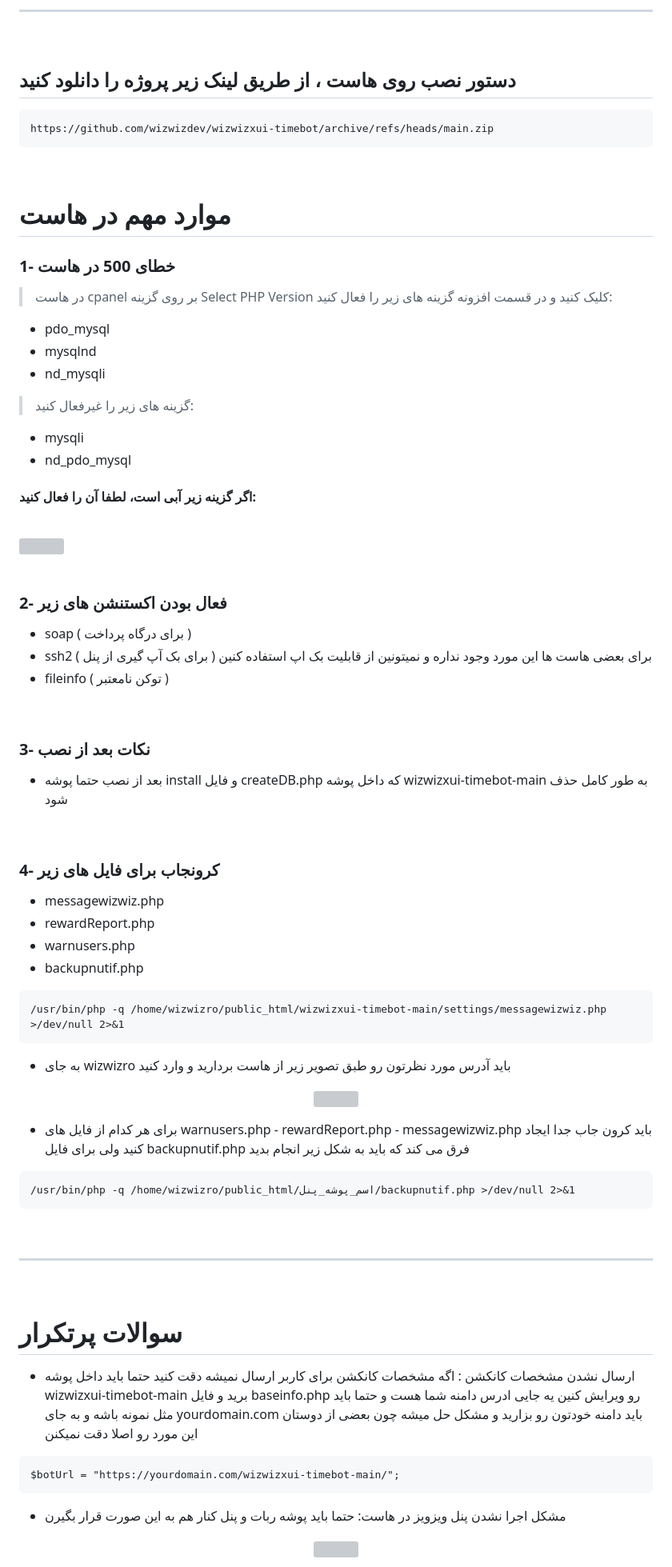
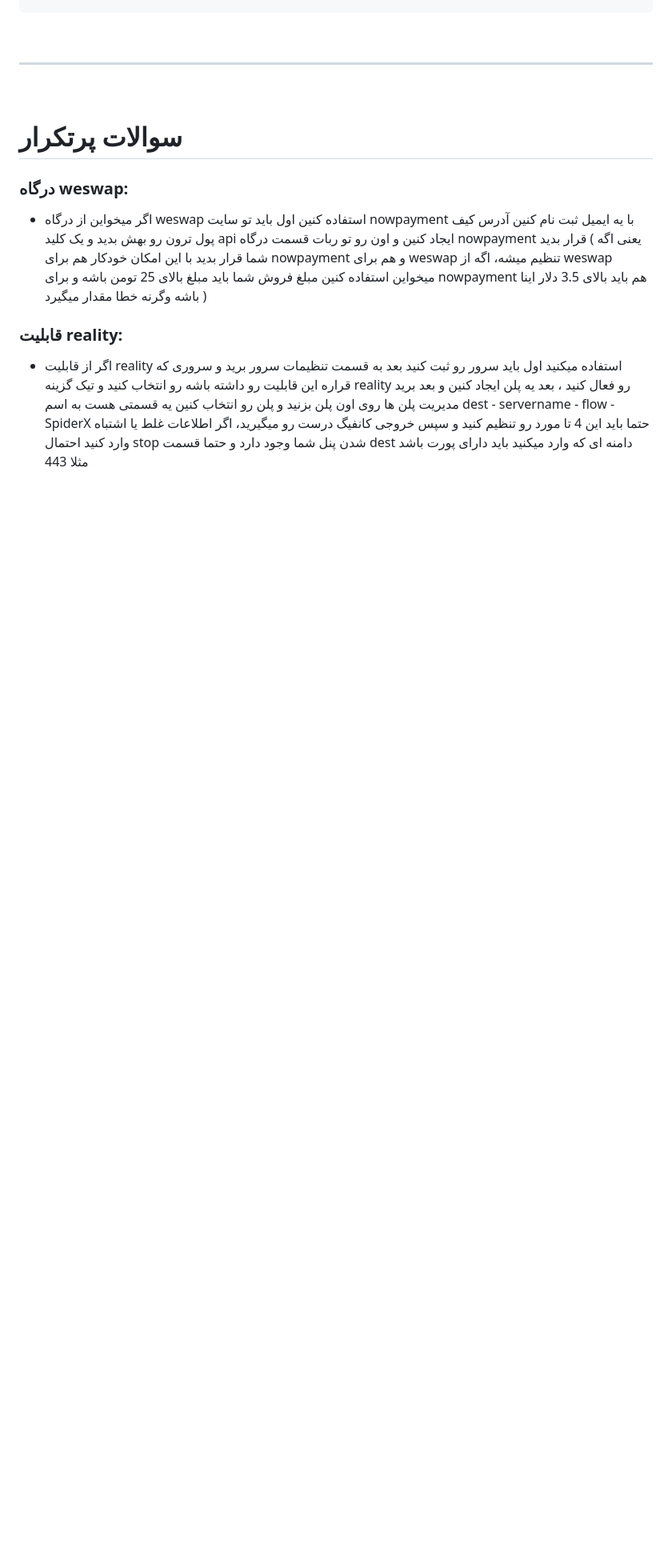
Before and after one commit to wizwizdev/wizwizxui-timebot, a Markdown page: README-fa.md, the part around the change printed below. Shown: that part at 80% size. Rendered like a GitHub page; blank space fills up the shorter version; grey boxes are pictures that could not be loaded.

`````diff
--- a/README-fa.md
+++ b/README-fa.md
@@ -102,83 +83,3 @@ bash <(curl -s https://raw.githubusercontent.com/wizwizdev/wizwizxui-timebot/mai
-<br>
-<hr>
-<br>
-
-
-## دستور نصب روی هاست ، از طریق لینک زیر پروژه را دانلود کنید
-````
-https://github.com/wizwizdev/wizwizxui-timebot/archive/refs/heads/main.zip
-````
-
-<br>
-
-# موارد مهم در هاست
-
-### 1- خطای 500 در هاست
-
-> در هاست cpanel بر روی گزینه Select PHP Version کلیک کنید و در قسمت افزونه گزینه های زیر را فعال کنید:
-- pdo_mysql
-- mysqlnd
-- nd_mysqli
-> گزینه های زیر را غیرفعال کنید:
-- mysqli
-- nd_pdo_mysql
-#### اگر گزینه زیر آبی است، لطفا آن را فعال کنید:
-
-<br>
-     <a align="center">
-         <img src="https://user-images.githubusercontent.com/27927279/230842783-16f6d1a5-e726-4533-a57b-98cb04fa8dfc.PNG" />
-     </a>
-<br>
-
-<br>
-
-### 2- فعال بودن اکستنشن های زیر
-- soap ( برای درگاه پرداخت )
-- ssh2 ( برای بک آپ گیری از پنل ) برای بعضی هاست ها این مورد وجود نداره و نمیتونین از قابلیت بک اپ استفاده کنین
-- fileinfo ( توکن نامعتبر )
-
-
-<br>
-
-
-### 3- نکات بعد از نصب
-
-
-- بعد از نصب حتما پوشه install و فایل createDB.php که داخل پوشه wizwizxui-timebot-main به طور کامل حذف شود
-
-
-
-<br>
-
-### 4- کرونجاب برای فایل های زیر
-
-- messagewizwiz.php
-- rewardReport.php
-- warnusers.php
-- backupnutif.php
-
-````
-/usr/bin/php -q /home/wizwizro/public_html/wizwizxui-timebot-main/settings/messagewizwiz.php >/dev/null 2>&1
-````
-
-
-- به جای wizwizro باید آدرس مورد نظرتون رو طبق تصویر زیر از هاست بردارید و وارد کنید
-
-
-<p align="center">
-    <img src="https://user-images.githubusercontent.com/27927279/229339959-3da695e6-eee8-49b0-a520-37552d50090f.PNG" />
-</p>
-
-
-
-- برای هر کدام از فایل های warnusers.php - rewardReport.php - messagewizwiz.php باید کرون جاب جدا ایجاد کنید ولی برای فایل backupnutif.php فرق می کند که باید به شکل زیر انجام بدید
-
-
-````
-/usr/bin/php -q /home/wizwizro/public_html/اسم_پوشه_پنل/backupnutif.php >/dev/null 2>&1
-````
-
-
 <br>
 <hr>
 <br>
@@ -186,20 +87,12 @@ https://github.com/wizwizdev/wizwizxui-timebot/archive/refs/heads/main.zip
 
 # سوالات پرتکرار
 
-
-- ارسال نشدن مشخصات کانکشن : اگه مشخصات کانکشن برای کاربر ارسال نمیشه دقت کنید حتما باید داخل پوشه wizwizxui-timebot-main برید و فایل baseinfo.php رو ویرایش کنین یه جایی ادرس دامنه شما هست و حتما باید مثل نمونه باشه و به جای yourdomain.com باید دامنه خودتون رو بزارید و مشکل حل میشه چون بعضی از دوستان این مورد رو اصلا دقت نمیکنن
-
-````
-$botUrl = "https://yourdomain.com/wizwizxui-timebot-main/";
-````
+### درگاه weswap:
+- اگر میخواین از درگاه weswap استفاده کنین اول باید تو سایت nowpayment با یه ایمیل ثبت نام کنین آدرس کیف پول ترون رو بهش بدید و یک کلید api ایجاد کنین و اون رو تو ربات قسمت درگاه  nowpayment قرار بدید ( یعنی اگه شما قرار بدید با این امکان خودکار هم برای nowpayment و هم برای weswap تنظیم میشه، اگه از weswap میخواین استفاده کنین مبلغ فروش شما باید مبلغ بالای 25 تومن باشه و برای nowpayment هم باید بالای 3.5 دلار اینا باشه وگرنه خطا مقدار میگیرد )
 
 
-- مشکل اجرا نشدن پنل ویزویز در هاست: حتما باید پوشه ربات و پنل کنار هم به این صورت قرار بگیرن
-
-
-<p align="center">
-    <img src="https://github.com/wizwizdev/wizwizxui-timebot/assets/27927279/c875fa9d-66e0-4b23-87be-b6f7c967cf6b.PNG" />
-</p>
+### قابلیت reality:
+- اگر از قابلیت reality استفاده میکنید اول باید سرور رو ثبت کنید بعد به قسمت تنظیمات سرور برید و سروری که قراره این قابلیت رو داشته باشه رو انتخاب کنید و تیک گزینه reality رو فعال کنید ، بعد یه پلن ایجاد کنین و بعد برید مدیریت پلن ها روی اون پلن بزنید و پلن رو انتخاب کنین یه قسمتی هست به اسم dest - servername - flow - SpiderX حتما باید این 4 تا مورد رو تنظیم کنید و سپس خروجی کانفیگ درست رو میگیرید، اگر اطلاعات غلط یا اشتباه وارد کنید احتمال stop شدن پنل شما وجود دارد و حتما قسمت dest دامنه ای که وارد میکنید باید دارای پورت باشد مثلا 443
 
 
 
`````
Also changed, not shown: other parts of README-fa.md (+40 -31 lines).
